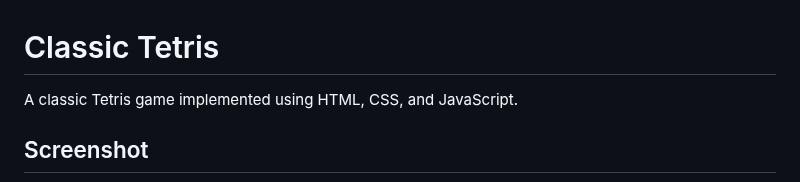
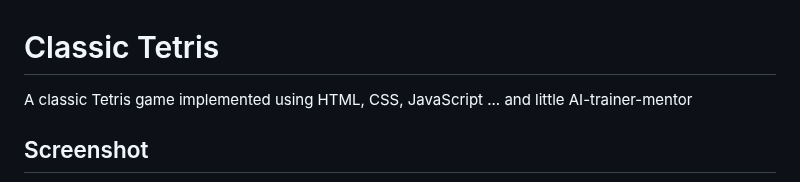
Before and after one commit to NickScherbakov/very-simple-tetris-created-by-Copilot, a Markdown page: README.md, the part around the change. GitHub-like rendering.

```diff
--- a/README.md
+++ b/README.md
@@ -1,6 +1,6 @@
 # Classic Tetris
 
-A classic Tetris game implemented using HTML, CSS, and JavaScript.
+A classic Tetris game implemented using HTML, CSS, JavaScript ... and little AI-trainer-mentor
 
 ## Screenshot
 
```
